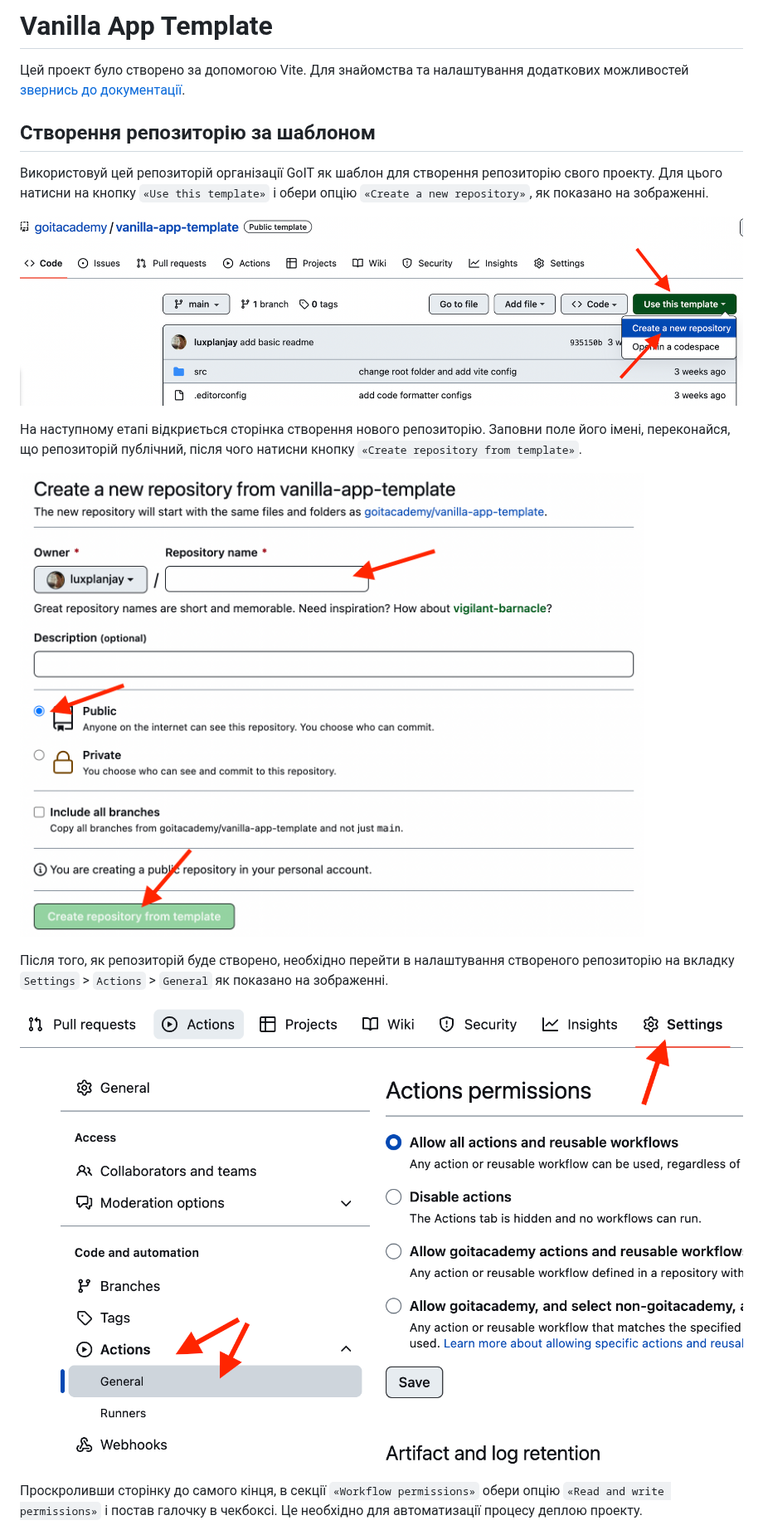
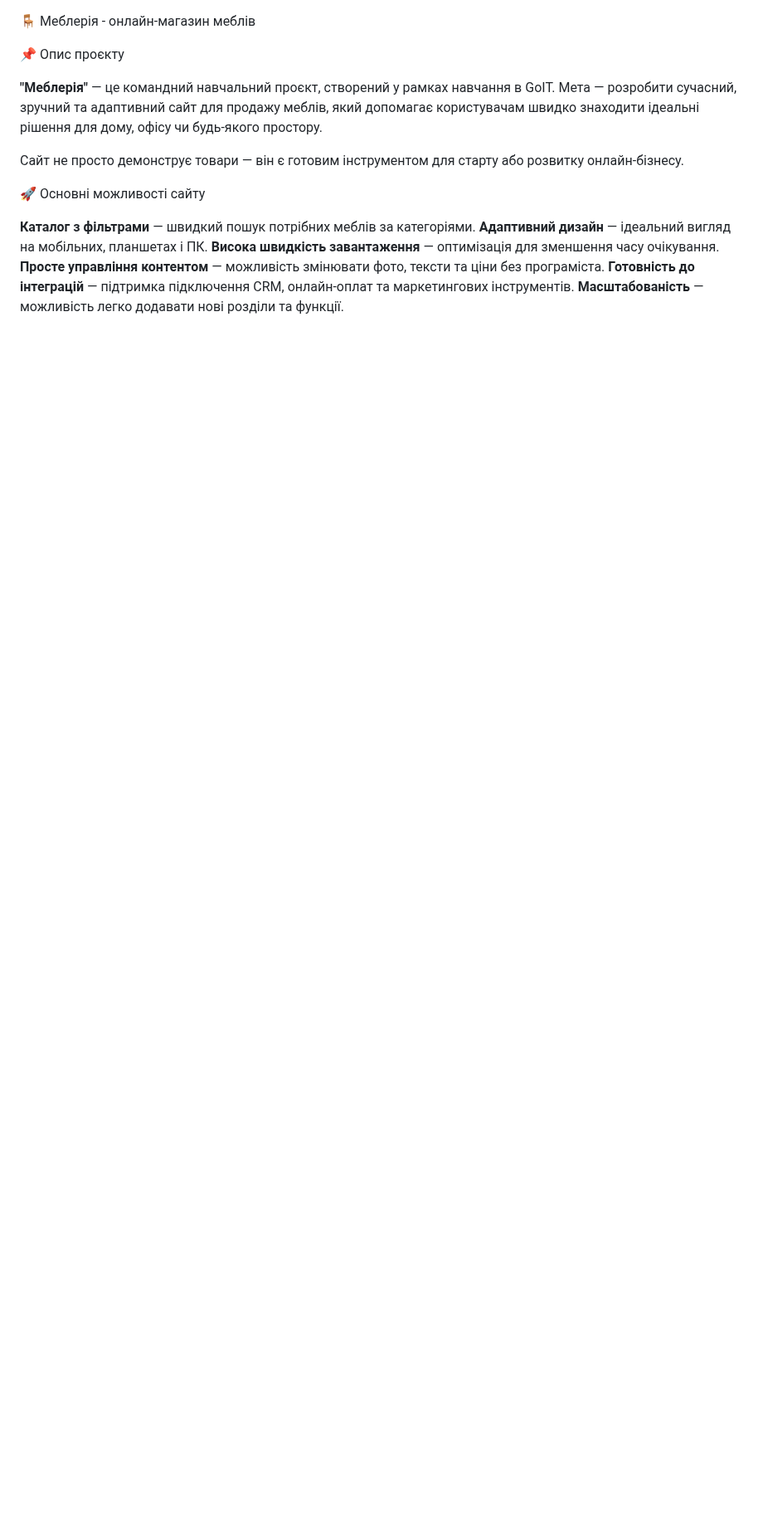
Before and after one commit to Maryna-Tk-UA/project-group-03, a Markdown page: README.md, the part around one of its changes. Shown at 83% size. GitHub-like rendering; blank space fills up the shorter version.

```diff
--- a/README.md
+++ b/README.md
@@ -1,29 +1,22 @@
-# Vanilla App Template
 
-Цей проект було створено за допомогою Vite. Для знайомства та налаштування
-додаткових можливостей [звернись до документації](https://vitejs.dev/).
+ 🪑 Меблерія - онлайн-магазин меблів
 
-## Створення репозиторію за шаблоном
+ 📌 Опис проєкту
 
-Використовуй цей репозиторій організації GoIT як шаблон для створення
-репозиторію свого проекту. Для цього натисни на кнопку `«Use this template»` і
-обери опцію `«Create a new repository»`, як показано на зображенні.
+**"Меблерія"** — це командний навчальний проєкт, створений у рамках навчання в GoIT.
+Мета — розробити сучасний, зручний та адаптивний сайт для продажу меблів, який допомагає користувачам швидко знаходити ідеальні рішення для дому, офісу чи будь-якого простору.
 
-![Creating repo from a template step 1](./assets/template-step-1.png)
+Сайт не просто демонструє товари — він є готовим інструментом для старту або розвитку онлайн-бізнесу.
 
-На наступному етапі відкриється сторінка створення нового репозиторію. Заповни
-поле його імені, переконайся, що репозиторій публічний, після чого натисни
-кнопку `«Create repository from template»`.
 
-![Creating repo from a template step 2](./assets/template-step-2.png)
 
-Після того, як репозиторій буде створено, необхідно перейти в налаштування
-створеного репозиторію на вкладку `Settings` > `Actions` > `General` як показано
-на зображенні.
+  🚀 Основні можливості сайту
 
-![Settings GitHub Actions permissions step 1](./assets/gh-actions-perm-1.png)
+ **Каталог з фільтрами** — швидкий пошук потрібних меблів за категоріями.
+ **Адаптивний дизайн** — ідеальний вигляд на мобільних, планшетах і ПК.
+ **Висока швидкість завантаження** — оптимізація для зменшення часу очікування.
+ **Просте управління контентом** — можливість змінювати фото, тексти та ціни без програміста.
+ **Готовність до інтеграцій** — підтримка підключення CRM, онлайн-оплат та маркетингових інструментів.
+ **Масштабованість** — можливість легко додавати нові розділи та функції.
 
-Проскроливши сторінку до самого кінця, в секції `«Workflow permissions»` обери
-опцію `«Read and write permissions»` і постав галочку в чекбоксі. Це необхідно
-для автоматизації процесу деплою проекту.
 
```
Also changed, not shown: other parts of README.md (+70 -64 lines).
